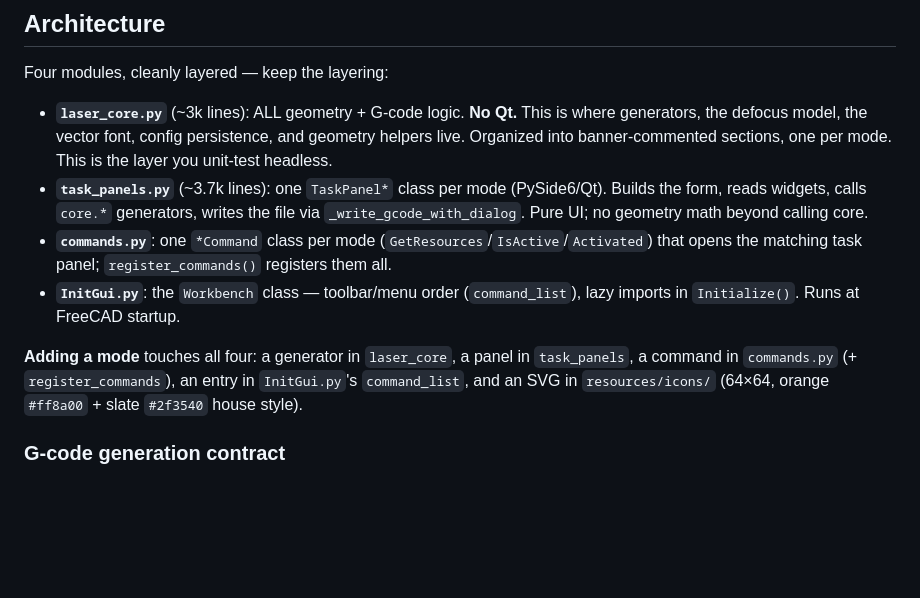
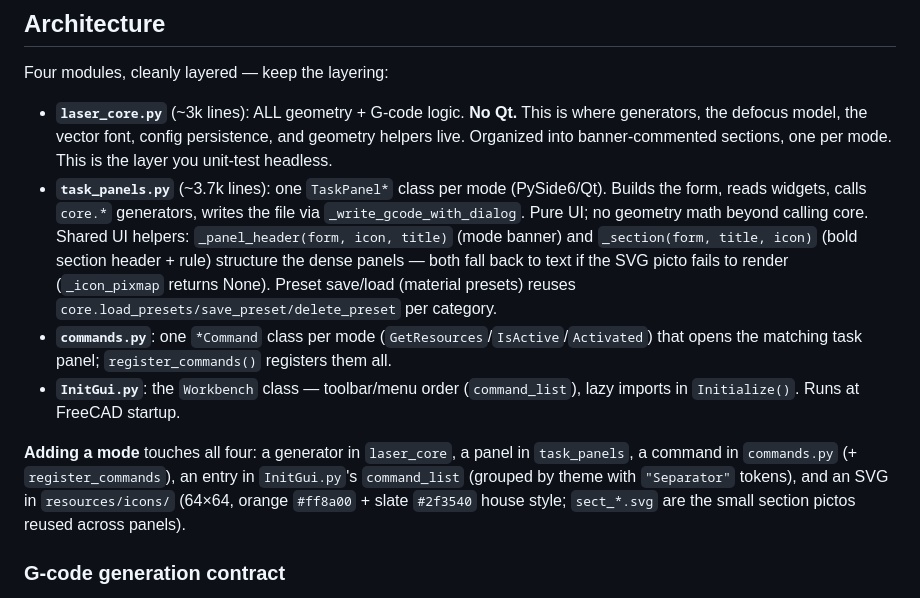
Before and after one commit to atelierduverdier/LaserAtelier, a Markdown page: CLAUDE.md, the part around the change. Drawn GitHub-style; blank space fills up the shorter version.

```diff
--- a/CLAUDE.md
+++ b/CLAUDE.md
@@ -60,15 +60,19 @@ Four modules, cleanly layered — keep the layering:
   banner-commented sections, one per mode. This is the layer you unit-test headless.
 - **`task_panels.py`** (~3.7k lines): one `TaskPanel*` class per mode (PySide6/Qt). Builds the form,
   reads widgets, calls `core.*` generators, writes the file via `_write_gcode_with_dialog`. Pure UI;
-  no geometry math beyond calling core.
+  no geometry math beyond calling core. Shared UI helpers: `_panel_header(form, icon, title)` (mode
+  banner) and `_section(form, title, icon)` (bold section header + rule) structure the dense panels —
+  both fall back to text if the SVG picto fails to render (`_icon_pixmap` returns None). Preset
+  save/load (material presets) reuses `core.load_presets/save_preset/delete_preset` per category.
 - **`commands.py`**: one `*Command` class per mode (`GetResources`/`IsActive`/`Activated`) that opens
   the matching task panel; `register_commands()` registers them all.
 - **`InitGui.py`**: the `Workbench` class — toolbar/menu order (`command_list`), lazy imports in
   `Initialize()`. Runs at FreeCAD startup.
 
 **Adding a mode** touches all four: a generator in `laser_core`, a panel in `task_panels`, a command
-in `commands.py` (+ `register_commands`), an entry in `InitGui.py`'s `command_list`, and an SVG in
-`resources/icons/` (64×64, orange `#ff8a00` + slate `#2f3540` house style).
+in `commands.py` (+ `register_commands`), an entry in `InitGui.py`'s `command_list` (grouped by theme
+with `"Separator"` tokens), and an SVG in `resources/icons/` (64×64, orange `#ff8a00` + slate
+`#2f3540` house style; `sect_*.svg` are the small section pictos reused across panels).
 
 ### G-code generation contract
 
```
Also changed, not shown: README.md (+28 -10 lines).
